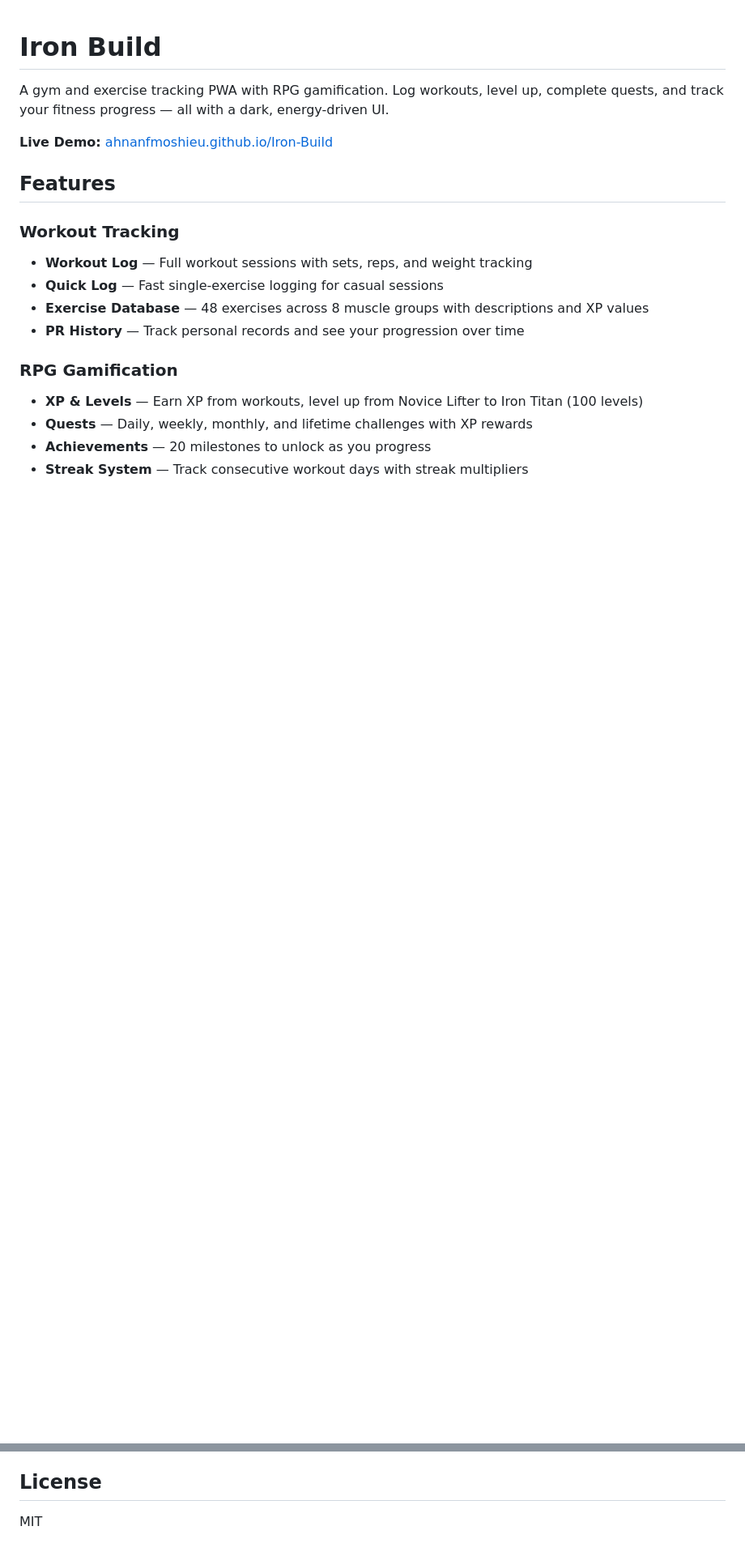
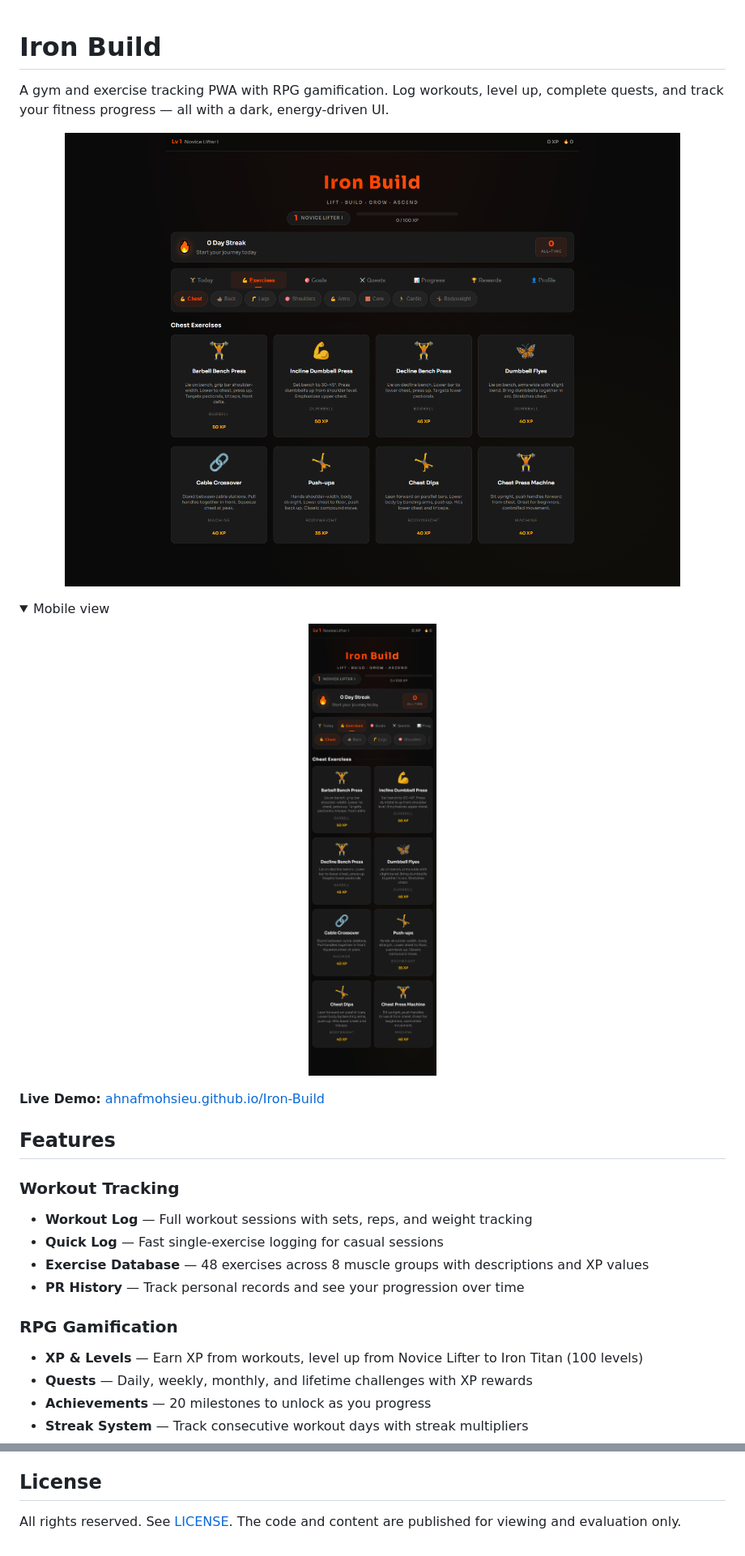
Before and after one commit to AhnafMohsieu/Iron-Build, a Markdown page: README.md, 2 parts joined by grey strips. Shown at 81% size. GitHub-like rendering; pictures changed too: docs/screenshots/desktop.png (added), docs/screenshots/mobile.png (added); folded sections open; blank space fills up the shorter version.

Commit message:
docs: add screenshots and license, fix live demo link

```diff
--- a/README.md
+++ b/README.md
@@ -2,7 +2,20 @@
 
 A gym and exercise tracking PWA with RPG gamification. Log workouts, level up, complete quests, and track your fitness progress — all with a dark, energy-driven UI.
 
-**Live Demo:** [ahnanfmoshieu.github.io/Iron-Build](https://ahnafmohsieu.github.io/Iron-Build)
+<p align="center">
+  <a href="https://ahnafmohsieu.github.io/Iron-Build/">
+    <img src="docs/screenshots/desktop.png" alt="Iron Build dashboard with workout log and XP level" width="100%">
+  </a>
+</p>
+
+<details>
+  <summary>Mobile view</summary>
+  <p align="center">
+    <img src="docs/screenshots/mobile.png" alt="Iron Build on mobile" width="320">
+  </p>
+</details>
+
+**Live Demo:** [ahnafmohsieu.github.io/Iron-Build](https://ahnafmohsieu.github.io/Iron-Build/)
 
 ## Features
 
@@ -106,4 +119,5 @@ node --test tests/
 
 ## License
 
-MIT
+All rights reserved. See [LICENSE](LICENSE). The code and content are published
+for viewing and evaluation only.
```
Also changed, not shown: 1 other file.
